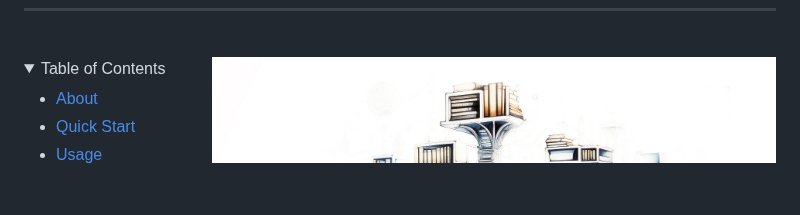
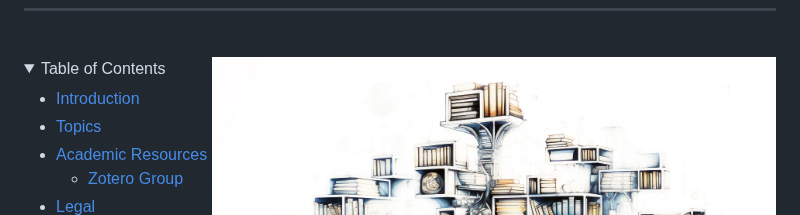
Before and after one commit to block-foundation/bibliography, a Markdown page: README.md, the part around one of its changes. GitHub-like rendering; blank space fills up the shorter version.

```diff
--- a/README.md
+++ b/README.md
@@ -24,9 +24,11 @@
 <details open="open">
 <summary>Table of Contents</summary>
 
-- [About](#about)
-- [Quick Start](#quick-start)
-- [Usage](#usage)
+- [Introduction](#introduction)
+- [Topics](#topics)
+- [Academic Resources](#academic-resources)
+  - [Zotero Group](#zotero-group)
+- [Legal](#legal)
 
 </details>
 </div>
```
Also changed, not shown: other parts of README.md (+0 -5 lines).
